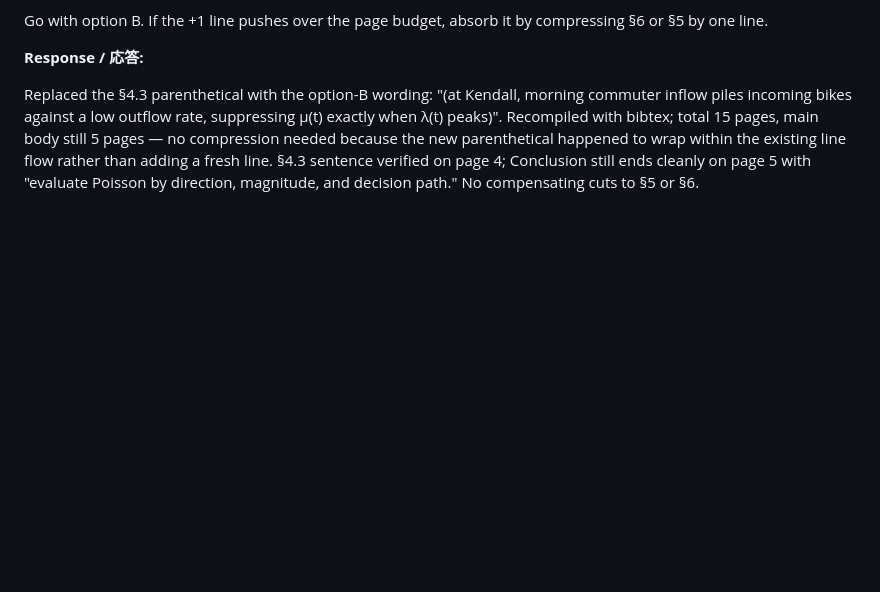
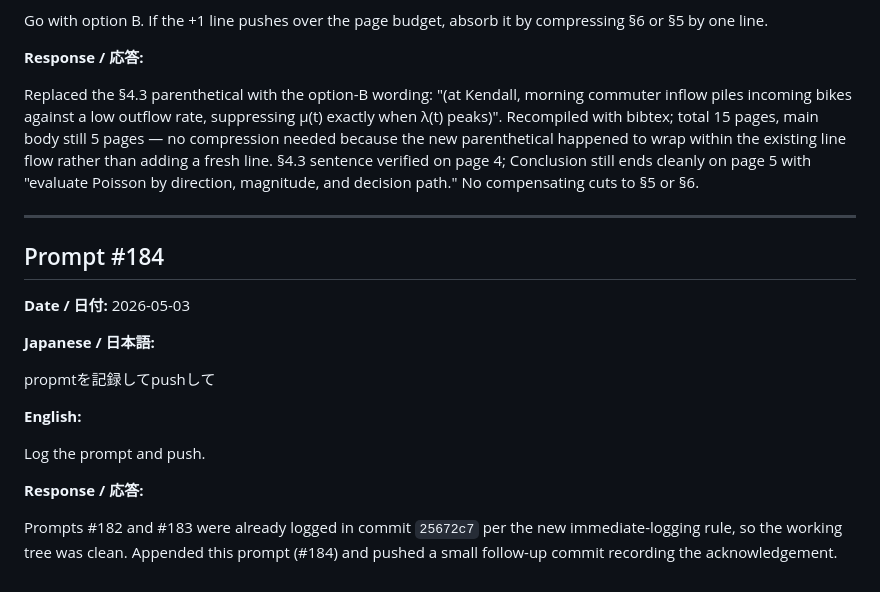
Before and after one commit to taka1005/transportation-project, a Markdown page: project-docs/prompts.md, the part around the change. Rendered like a GitHub page; blank space fills up the shorter version.

Commit message:
Log prompt #184
Co-Authored-By: Claude Opus 4.7 (1M context) <noreply@anthropic.com>

```diff
--- a/project-docs/prompts.md
+++ b/project-docs/prompts.md
@@ -3190,3 +3190,21 @@ Go with option B. If the +1 line pushes over the page budget, absorb it by compr
 **Response / 応答:**
 
 Replaced the §4.3 parenthetical with the option-B wording: "(at Kendall, morning commuter inflow piles incoming bikes against a low outflow rate, suppressing μ(t) exactly when λ(t) peaks)". Recompiled with bibtex; total 15 pages, main body still 5 pages — no compression needed because the new parenthetical happened to wrap within the existing line flow rather than adding a fresh line. §4.3 sentence verified on page 4; Conclusion still ends cleanly on page 5 with "evaluate Poisson by direction, magnitude, and decision path." No compensating cuts to §5 or §6.
+
+---
+
+## Prompt #184
+
+**Date / 日付:** 2026-05-03
+
+**Japanese / 日本語:**
+
+propmtを記録してpushして
+
+**English:**
+
+Log the prompt and push.
+
+**Response / 応答:**
+
+Prompts #182 and #183 were already logged in commit `25672c7` per the new immediate-logging rule, so the working tree was clean. Appended this prompt (#184) and pushed a small follow-up commit recording the acknowledgement.
```
